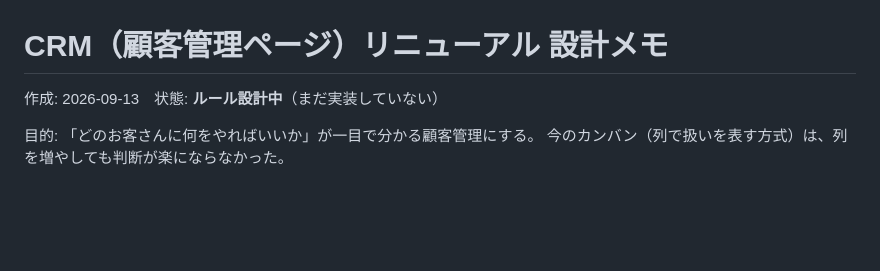
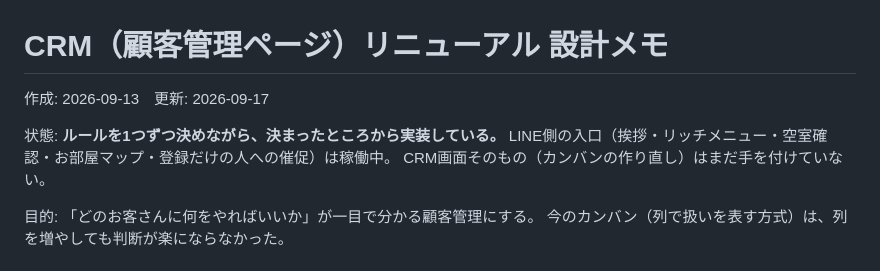
Before and after one commit to Hiro-guitar/rent-researcher, a Markdown page: Desktop/rent_researcher/SPEC_CRMリニューアル.md, the part around the change. Drawn GitHub-style; blank space fills up the shorter version.

Commit message:
docs(CRM): 設計メモの状態表記を実態に合わせる
Co-Authored-By: Claude Opus 5 <noreply@anthropic.com>

```diff
--- a/Desktop/rent_researcher/SPEC_CRMリニューアル.md
+++ b/Desktop/rent_researcher/SPEC_CRMリニューアル.md
@@ -1,6 +1,10 @@
 # CRM（顧客管理ページ）リニューアル 設計メモ
 
-作成: 2026-09-13　状態: **ルール設計中**（まだ実装していない）
+作成: 2026-09-13　更新: 2026-09-17
+
+状態: **ルールを1つずつ決めながら、決まったところから実装している。**
+LINE側の入口（挨拶・リッチメニュー・空室確認・お部屋マップ・登録だけの人への催促）は稼働中。
+CRM画面そのもの（カンバンの作り直し）はまだ手を付けていない。
 
 目的: 「どのお客さんに何をやればいいか」が一目で分かる顧客管理にする。
 今のカンバン（列で扱いを表す方式）は、列を増やしても判断が楽にならなかった。
```
